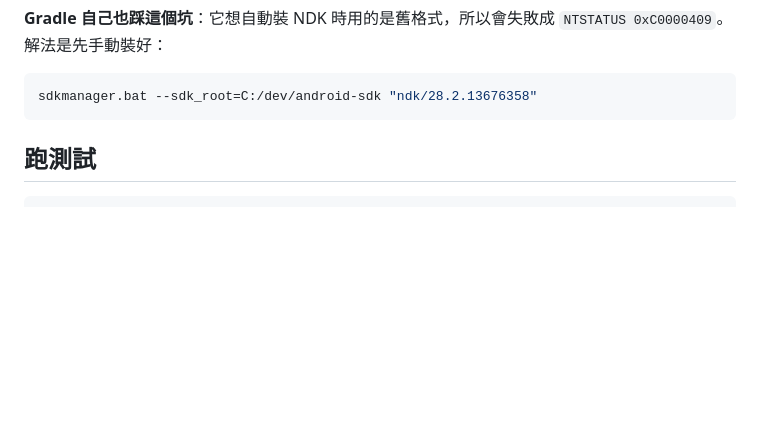
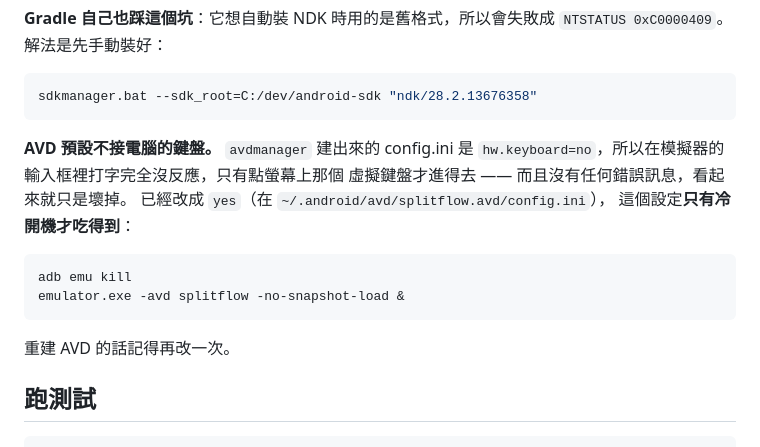
Before and after one commit to superdyco/SplitFlow, a Markdown page: flutter_app/README.md, the part around the change. Drawn GitHub-style; blank space fills up the shorter version.

Commit message:
Note the AVD keyboard trap in the README
avdmanager writes hw.keyboard=no, so a physical keyboard does not reach the
emulator at all -- typing into a field does nothing, with no error and no
clue. Easy to read as the app being broken. Changed the AVD to yes and wrote
down that it only takes effect on a cold boot, since a normal restart looks
like the fix did not work.

Co-Authored-By: Claude Opus 5 <noreply@anthropic.com>

````diff
--- a/flutter_app/README.md
+++ b/flutter_app/README.md
@@ -53,6 +53,19 @@ export PATH="/c/dev/flutter/bin:$ANDROID_HOME/platform-tools:$ANDROID_HOME/emula
 ```bash
 sdkmanager.bat --sdk_root=C:/dev/android-sdk "ndk/28.2.13676358"
 ```
+
+**AVD 預設不接電腦的鍵盤。** `avdmanager` 建出來的 config.ini 是
+`hw.keyboard=no`，所以在模擬器的輸入框裡打字完全沒反應，只有點螢幕上那個
+虛擬鍵盤才進得去 —— 而且沒有任何錯誤訊息，看起來就只是壞掉。
+已經改成 `yes`（在 `~/.android/avd/splitflow.avd/config.ini`），
+這個設定**只有冷開機才吃得到**：
+
+```bash
+adb emu kill
+emulator.exe -avd splitflow -no-snapshot-load &
+```
+
+重建 AVD 的話記得再改一次。
 
 ## 跑測試
 
````
